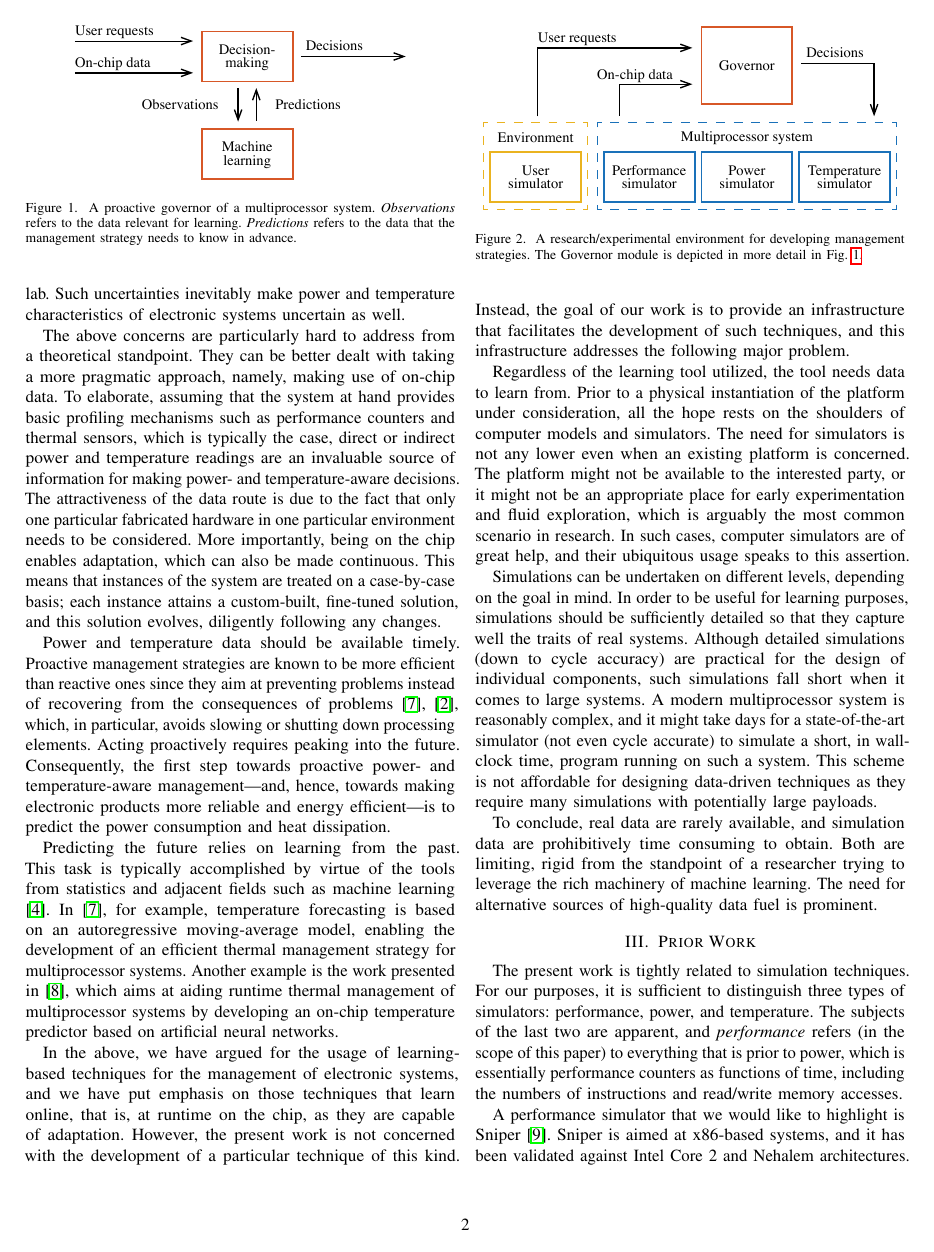
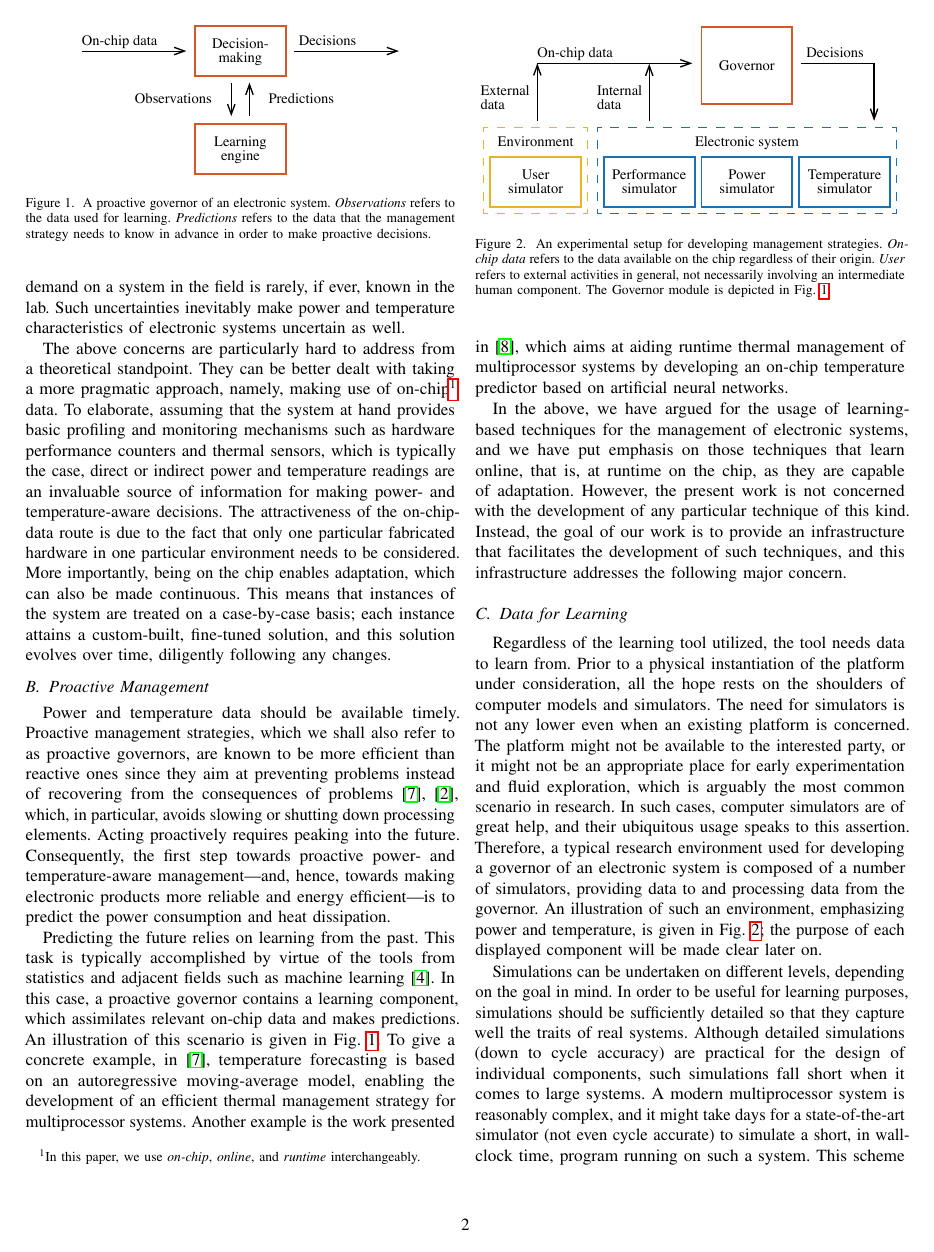
Before and after one commit to quantum-philosophy/FSPT, a LaTeX paper (paper.tex, which reads include/assets/figures/developer.tex, include/assets/figures/governor.tex, include/motivation.tex): page 2 of 10. Compiled offline with pdfLaTeX.

Commit message:
Expand the motivation

```diff
--- a/include/assets/figures/developer.tex
+++ b/include/assets/figures/developer.tex
@@ -1,7 +1,12 @@
 \begin{figure}
   \centering
   \includegraphics[width=1.0\columnwidth]{include/assets/figures/developer.pdf}
-  \caption{A research/experimental environment for developing management
-  strategies. The Governor module is depicted in more detail in \fref{governor}.}
+
+  \caption{An experimental setup for developing management strategies.
+  \emph{On-chip data} refers to the data available on the chip regardless of
+  their origin. \emph{User} refers to external activities in general, not
+  necessarily involving an intermediate human component. The Governor module is
+  depicted in \fref{governor}.}
+
   \flab{developer}
 \end{figure}
--- a/include/assets/figures/governor.tex
+++ b/include/assets/figures/governor.tex
@@ -1,8 +1,11 @@
 \begin{figure}
   \centering
   \includegraphics[width=1.0\columnwidth]{include/assets/figures/governor.pdf}
-  \caption{A proactive governor of a multiprocessor system. \emph{Observations}
-  refers to the data relevant for learning. \emph{Predictions} refers to the
-  data that the management strategy needs to know in advance.}
+
+  \caption{A proactive governor of an electronic system. \emph{Observations}
+  refers to the data used for learning. \emph{Predictions} refers to the data
+  that the management strategy needs to know in advance in order to make
+  proactive decisions.}
+
   \flab{governor}
 \end{figure}
--- a/include/motivation.tex
+++ b/include/motivation.tex
@@ -17,48 +18,53 @@ electronic systems uncertain as well.
 
 The above concerns are particularly hard to address from a theoretical
 standpoint. They can be better dealt with taking a more pragmatic approach,
-namely, making use of on-chip data. To elaborate, assuming that the system at
-hand provides basic profiling mechanisms such as performance counters and
-thermal sensors, which is typically the case, direct or indirect power and
-temperature readings are an invaluable source of information for making power-
-and temperature-aware decisions. The attractiveness of the data route is due to
-the fact that only one particular fabricated hardware in one particular
-environment needs to be considered. More importantly, being on the chip enables
-adaptation, which can also be made continuous. This means that instances of the
-system are treated on a case-by-case basis; each instance attains a
-custom-built, fine-tuned solution, and this solution evolves, diligently
-following any changes.
+namely, making use of on-chip\footnote{In this paper, we use \emph{on-chip},
+\emph{online}, and \emph{runtime} interchangeably.} data. To elaborate, assuming
+that the system at hand provides basic profiling and monitoring mechanisms such
+as hardware performance counters and thermal sensors, which is typically the
+case, direct or indirect power and temperature readings are an invaluable source
+of information for making power- and temperature-aware decisions. The
+attractiveness of the on-chip-data route is due to the fact that only one
+particular fabricated hardware in one particular environment needs to be
+considered. More importantly, being on the chip enables adaptation, which can
+also be made continuous. This means that instances of the system are treated on
+a case-by-case basis; each instance attains a custom-built, fine-tuned solution,
+and this solution evolves over time, diligently following any changes.
 
+\subsection{Proactive Management}
 \input{include/assets/figures/governor}
 Power and temperature data should be available timely. Proactive management
-strategies are known to be more efficient than reactive ones since they aim at
-preventing problems instead of recovering from the consequences of problems
-\cite{coskun2008, chaudhry2015}, which, in particular, avoids slowing or
-shutting down processing elements. Acting proactively requires peaking into the
-future. Consequently, the first step towards proactive power- and
-temperature-aware management---and, hence, towards making electronic products
-more reliable and energy efficient---is to predict the power consumption and
-heat dissipation.
+strategies, which we shall also refer to as proactive governors, are known to be
+more efficient than reactive ones since they aim at preventing problems instead
+of recovering from the consequences of problems \cite{coskun2008, chaudhry2015},
+which, in particular, avoids slowing or shutting down processing elements.
+Acting proactively requires peaking into the future. Consequently, the first
+step towards proactive power- and temperature-aware management---and, hence,
+towards making electronic products more reliable and energy efficient---is to
+predict the power consumption and heat dissipation.
 
 Predicting the future relies on learning from the past. This task is typically
 accomplished by virtue of the tools from statistics and adjacent fields such as
-machine learning \cite{bishop2006}. In \cite{coskun2008}, for example,
-temperature forecasting is based on an autoregressive moving-average model,
-enabling the development of an efficient thermal management strategy for
-multiprocessor systems. Another example is the work presented in
-\cite{kumar2010}, which aims at aiding runtime thermal management of
-multiprocessor systems by developing an on-chip temperature predictor based on
-artificial neural networks.
+machine learning \cite{bishop2006}. In this case, a proactive governor contains
+a learning component, which assimilates relevant on-chip data and makes
+predictions. An illustration of this scenario is given in \fref{governor}. To
+give a concrete example, in \cite{coskun2008}, temperature forecasting is based
+on an autoregressive moving-average model, enabling the development of an
+efficient thermal management strategy for multiprocessor systems. Another
+example is the work presented in \cite{kumar2010}, which aims at aiding runtime
+thermal management of multiprocessor systems by developing an on-chip
+temperature predictor based on artificial neural networks.
 
-\input{include/assets/figures/developer}
 In the above, we have argued for the usage of learning-based techniques for the
 management of electronic systems, and we have put emphasis on those techniques
 that learn online, that is, at runtime on the chip, as they are capable of
-adaptation. However, the present work is not concerned with the development of a
-particular technique of this kind. Instead, the goal of our work is to provide
-an infrastructure that facilitates the development of such techniques, and this
-infrastructure addresses the following major problem.
+adaptation. However, the present work is not concerned with the development of
+any particular technique of this kind. Instead, the goal of our work is to
+provide an infrastructure that facilitates the development of such techniques,
+and this infrastructure addresses the following major concern.
 
+\subsection{Data for Learning}
+\input{include/assets/figures/developer}
 Regardless of the learning tool utilized, the tool needs data to learn from.
 Prior to a physical instantiation of the platform under consideration, all the
 hope rests on the shoulders of computer models and simulators. The need for
@@ -67,7 +73,11 @@ platform might not be available to the interested party, or it might not be an
 appropriate place for early experimentation and fluid exploration, which is
 arguably the most common scenario in research. In such cases, computer
 simulators are of great help, and their ubiquitous usage speaks to this
-assertion.
+assertion. Therefore, a typical research environment used for developing a
+governor of an electronic system is composed of a number of simulators,
+providing data to and processing data from the governor. An illustration of such
+an environment, emphasizing power and temperature, is given in \fref{developer};
+the purpose of each displayed component will be made clear later on.
 
 Simulations can be undertaken on different levels, depending on the goal in
 mind. In order to be useful for learning purposes, simulations should be
@@ -80,8 +90,7 @@ simulate a short, in wall-clock time, program running on such a system. This
 scheme is not affordable for designing data-driven techniques as they require
 many simulations with potentially large payloads.
 
-To conclude, real data are rarely available, and simulation data are
-prohibitively time consuming to obtain. Both are limiting, rigid from the
-standpoint of a researcher trying to leverage the rich machinery of machine
+The conclusion to draw is that real data are rarely available, and simulation
+data are prohibitively time consuming to obtain. Both are severely limiting from
+the standpoint of a researcher trying to leverage the rich machinery of machine
 learning. The need for alternative sources of high-quality data fuel is
-prominent.
```
Also changed, not shown: include/introduction.tex (+5 -4 lines), include/assets/figures/developer.pdf, include/assets/figures/governor.pdf, include/motivation.tex (6 more changed lines).
